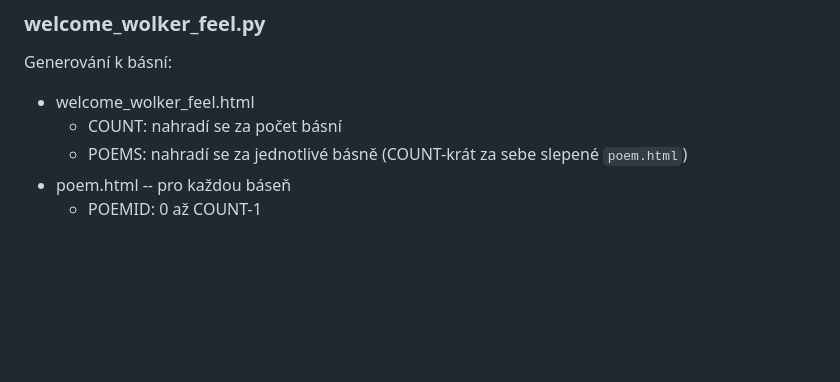
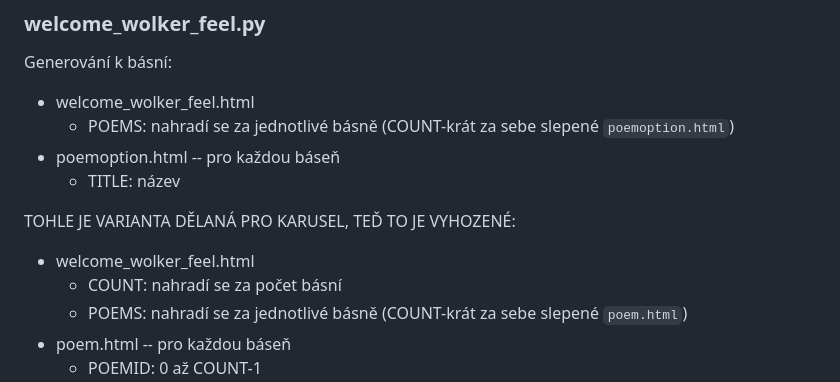
Before and after one commit to ufal/edupo, a Markdown page: wolker/README.md, the part around the change. Drawn GitHub-style; blank space fills up the shorter version.

```diff
--- a/wolker/README.md
+++ b/wolker/README.md
@@ -38,6 +38,12 @@ Chatování s Wolkerem:
 ### welcome_wolker_feel.py
 Generování k básní:
 * welcome_wolker_feel.html
+  * POEMS: nahradí se za jednotlivé básně (COUNT-krát za sebe slepené `poemoption.html`)
+* poemoption.html -- pro každou báseň
+  * TITLE: název
+
+TOHLE JE VARIANTA DĚLANÁ PRO KARUSEL, TEĎ TO JE VYHOZENÉ:
+* welcome_wolker_feel.html
   * COUNT: nahradí se za počet básní
   * POEMS: nahradí se za jednotlivé básně (COUNT-krát za sebe slepené `poem.html`)
 * poem.html -- pro každou báseň
```
